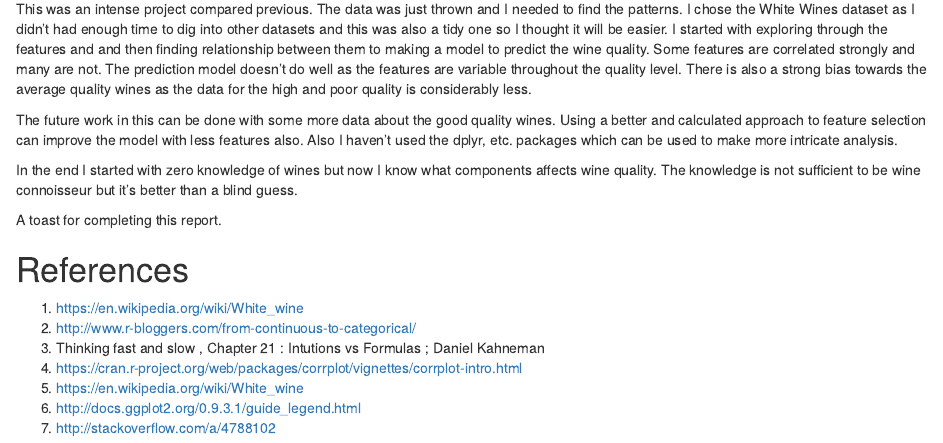
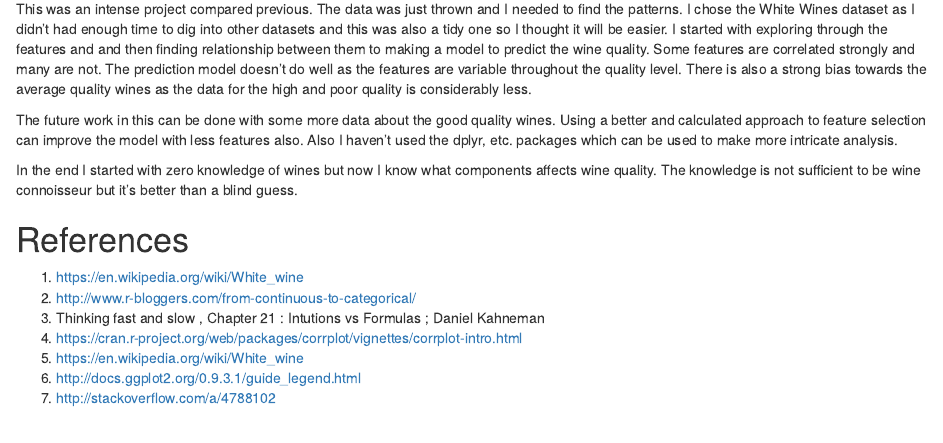
Before and after one commit to avs20/DAWithR, an R Markdown document (DAWithR.Rmd): the page in a window 1100 px wide, from 3300 px down. Rendered offline with R 4.5, knitr and Pandoc, with nearby package versions; code that draws random numbers runs with fixed seeds of ours; some code elsewhere in the file could not run offline.

Commit message:
Removed the toast line

```diff
--- a/DAWithR.Rmd
+++ b/DAWithR.Rmd
@@ -582,7 +582,6 @@ The future work in this can be done with some more data about the good quality w
 
 In the end I started with zero knowledge of wines but now I know what components affects wine quality. The knowledge is not sufficient to be wine connoisseur but it's better than a blind guess.
 
-A toast for completing this report.
 
 
 # References
```
